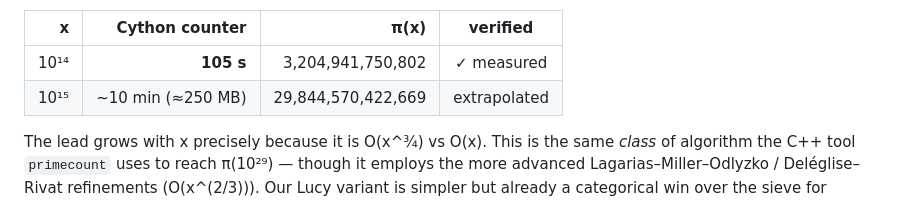
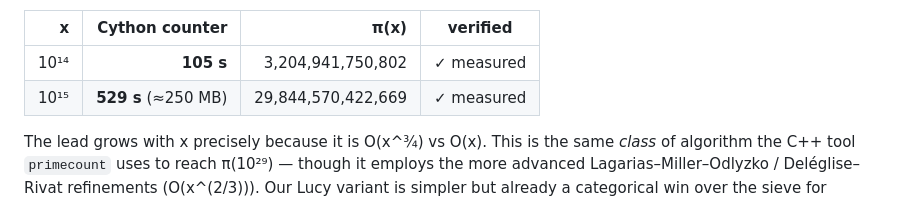
Before and after one commit to MaresITEMSHOPBOT/MaresBotShop, a Markdown page: primegen/ALGORITHMS.md, the part around the change. Rendered like a GitHub page.

Commit message:
Confirm pi(10^15) = 29,844,570,422,669 measured in 529s (was extrapolated)
https://claude.ai/code/session_01NxKype1Vkq71B7rg11G23d

```diff
--- a/primegen/ALGORITHMS.md
+++ b/primegen/ALGORITHMS.md
@@ -98,7 +98,7 @@ hundreds of GB), the Cython counter strolls on — all results match known π(x)
 | x | Cython counter | π(x) | verified |
 |--:|--:|--:|:--:|
 | 10¹⁴ | **105 s** | 3,204,941,750,802 | ✓ measured |
-| 10¹⁵ | ~10 min (≈250 MB) | 29,844,570,422,669 | extrapolated |
+| 10¹⁵ | **529 s** (≈250 MB) | 29,844,570,422,669 | ✓ measured |
 
 The lead grows with x precisely because it is O(x^¾) vs O(x). This is the same
 *class* of algorithm the C++ tool `primecount` uses to reach π(10²⁹) — though it
```
